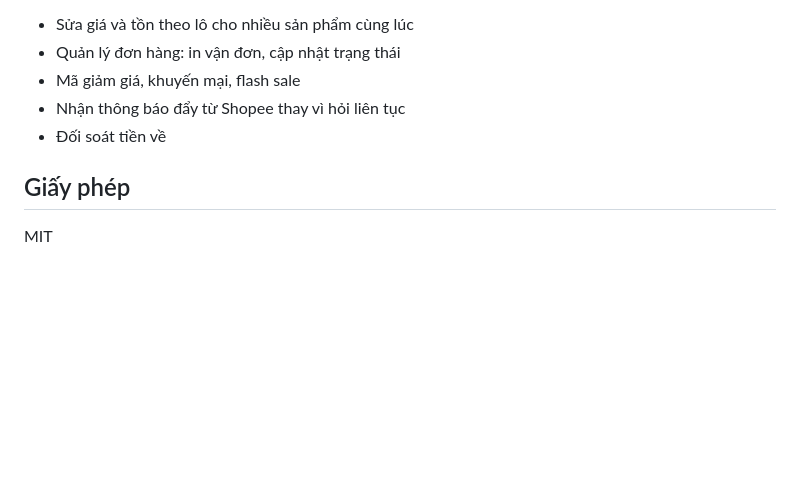
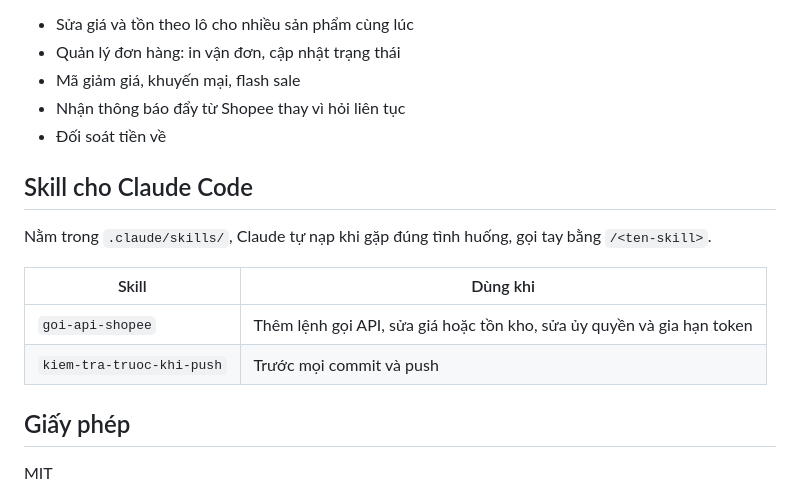
Before and after one commit to HaiTLU/shopee-shop-manager, a Markdown page: README.md, the part around the change. GitHub-like rendering; blank space fills up the shorter version.

Commit message:
Them 2 skill Claude Code cho kho quan ly shop
- goi-api-shopee: khoa bi mat khong ra khoi may chu, refresh_token chi dung
  mot lan, thu sandbox truoc, gioi han theo lo va hai ma loi han muc
- kiem-tra-truoc-khi-push: typecheck, kiem thu, soat khoa khong lot ra diff

Co-Authored-By: Claude Opus 5 <noreply@anthropic.com>
Claude-Session: https://claude.ai/code/session_013vMWgSvqYhPiiDqJcGhtDe

```diff
--- a/README.md
+++ b/README.md
@@ -90,6 +90,15 @@ Lớp bảo vệ nằm ở `src/shopee.ts` và `src/tokenStore.ts`, gồm hai t
 - Nhận thông báo đẩy từ Shopee thay vì hỏi liên tục
 - Đối soát tiền về
 
+## Skill cho Claude Code
+
+Nằm trong `.claude/skills/`, Claude tự nạp khi gặp đúng tình huống, gọi tay bằng `/<ten-skill>`.
+
+| Skill | Dùng khi |
+|---|---|
+| `goi-api-shopee` | Thêm lệnh gọi API, sửa giá hoặc tồn kho, sửa ủy quyền và gia hạn token |
+| `kiem-tra-truoc-khi-push` | Trước mọi commit và push |
+
 ## Giấy phép
 
 MIT
```
Also changed, not shown: 2 other files.
